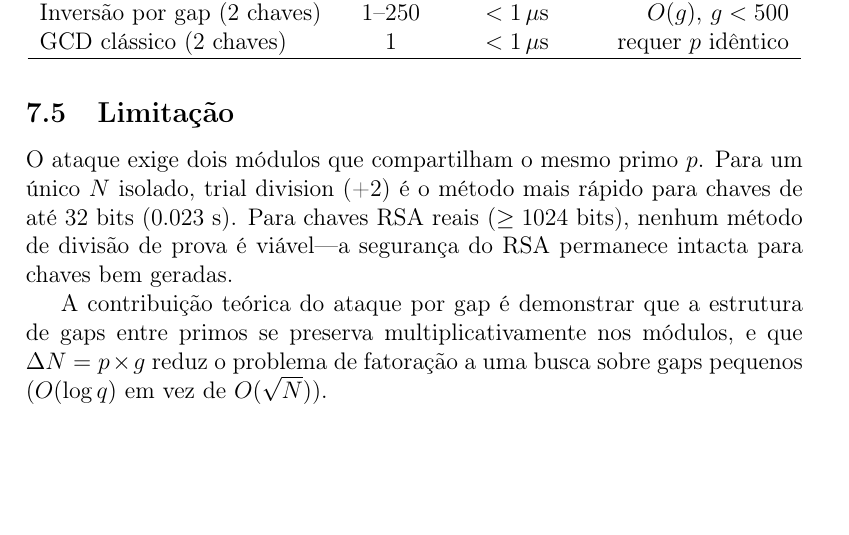
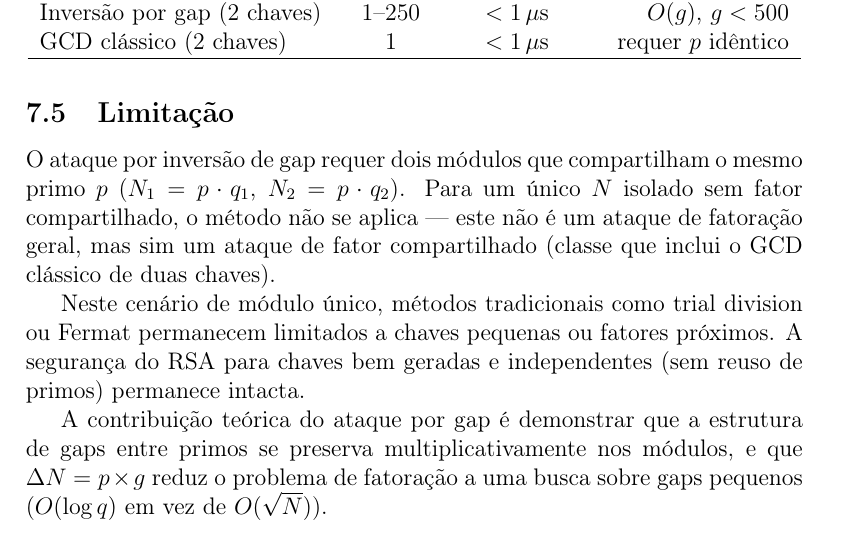
Before and after one commit to angualberto/The-Valence-Layer-Algorithm-A-Structured-Approach-to-Consecutive-Primes, a LaTeX paper (algoritimo_pt.tex): part of page 17 of 20, cut so that both start at the same text, the shorter picture padded with empty space. Compiled offline with pdfLaTeX.

Commit message:
Fix limitation section: remove misleading trial-division comparison, clarify shared-factor attack class

```diff
--- a/algoritimo_pt.tex
+++ b/algoritimo_pt.tex
@@ -856,12 +856,17 @@ GCD clássico (2 chaves) & $1$ & $< 1\,\mu$s & requer $p$ idêntico \\
 
 \subsection{Limitação}
 
-O ataque exige dois módulos que compartilham o mesmo primo $p$.
-Para um único $N$ isolado, trial division (+2) é o método mais
-rápido para chaves de até 32 bits ($0.023$ s).  Para chaves
-RSA reais ($\ge 1024$ bits), nenhum método de divisão de prova
-é viável---a segurança do RSA permanece intacta para chaves
-bem geradas.
+O ataque por inversão de gap requer dois módulos que compartilham
+o mesmo primo $p$ ($N_1 = p \cdot q_1$, $N_2 = p \cdot q_2$).
+Para um único $N$ isolado sem fator compartilhado, o método não
+se aplica --- este não é um ataque de fatoração geral, mas sim
+um ataque de fator compartilhado (classe que inclui o GCD
+clássico de duas chaves).
+
+Neste cenário de módulo único, métodos tradicionais como trial
+division ou Fermat permanecem limitados a chaves pequenas ou
+fatores próximos.  A segurança do RSA para chaves bem geradas e
+independentes (sem reuso de primos) permanece intacta.
 
 A contribuição teórica do ataque por gap é demonstrar que
 a estrutura de gaps entre primos se preserva multiplicativamente
```
Also changed, not shown: algoritimo_en.tex (+10 -6 lines), algoritimo_en.pdf, 1 other file.
